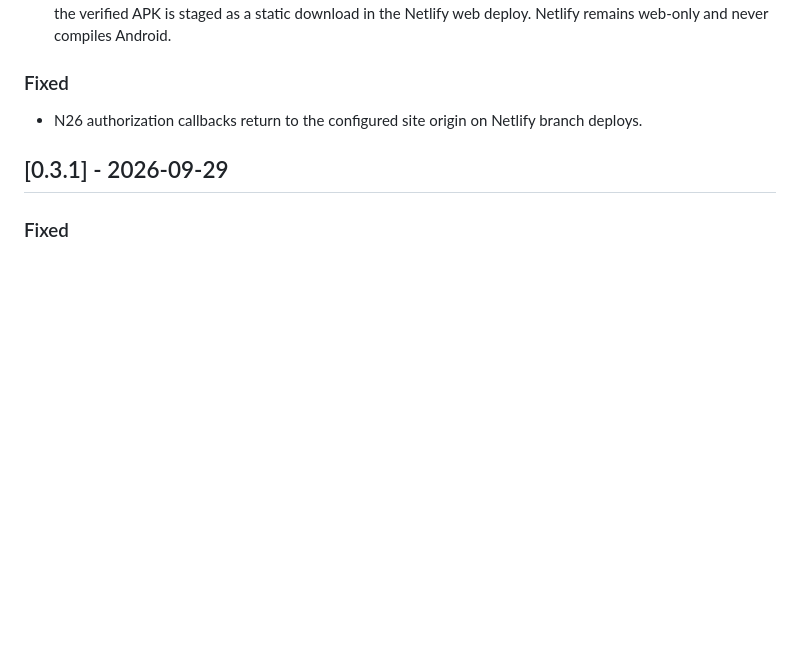
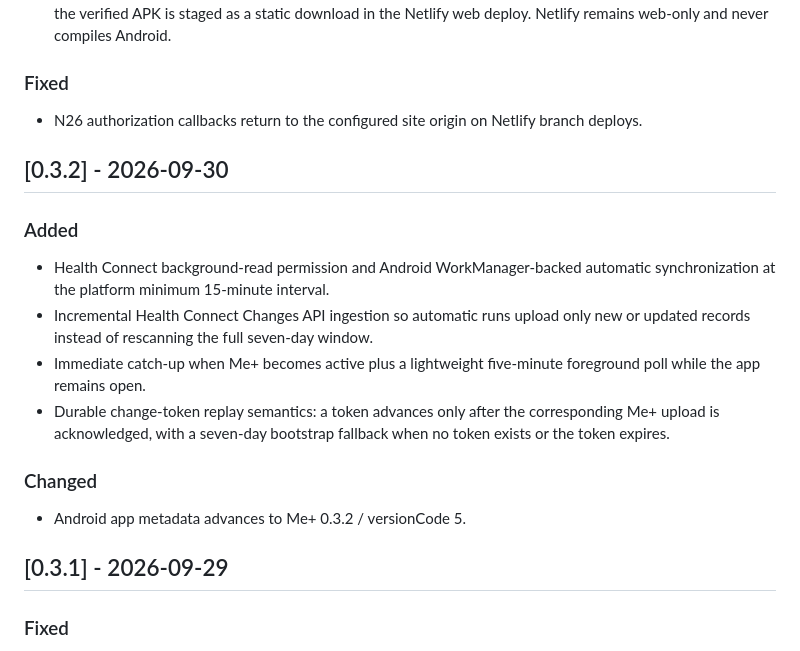
Before and after one commit to dn-lx/me-plus, a Markdown page: CHANGELOG.md, the part around the change. GitHub-like rendering; blank space fills up the shorter version.

Commit message:
docs: record Health Connect automatic sync 0.3.2

```diff
--- a/CHANGELOG.md
+++ b/CHANGELOG.md
@@ -8,6 +8,17 @@
 
 ### Fixed
 - N26 authorization callbacks return to the configured site origin on Netlify branch deploys.
+
+## [0.3.2] - 2026-09-30
+
+### Added
+- Health Connect background-read permission and Android WorkManager-backed automatic synchronization at the platform minimum 15-minute interval.
+- Incremental Health Connect Changes API ingestion so automatic runs upload only new or updated records instead of rescanning the full seven-day window.
+- Immediate catch-up when Me+ becomes active plus a lightweight five-minute foreground poll while the app remains open.
+- Durable change-token replay semantics: a token advances only after the corresponding Me+ upload is acknowledged, with a seven-day bootstrap fallback when no token exists or the token expires.
+
+### Changed
+- Android app metadata advances to Me+ 0.3.2 / versionCode 5.
 
 ## [0.3.1] - 2026-09-29
 
```
